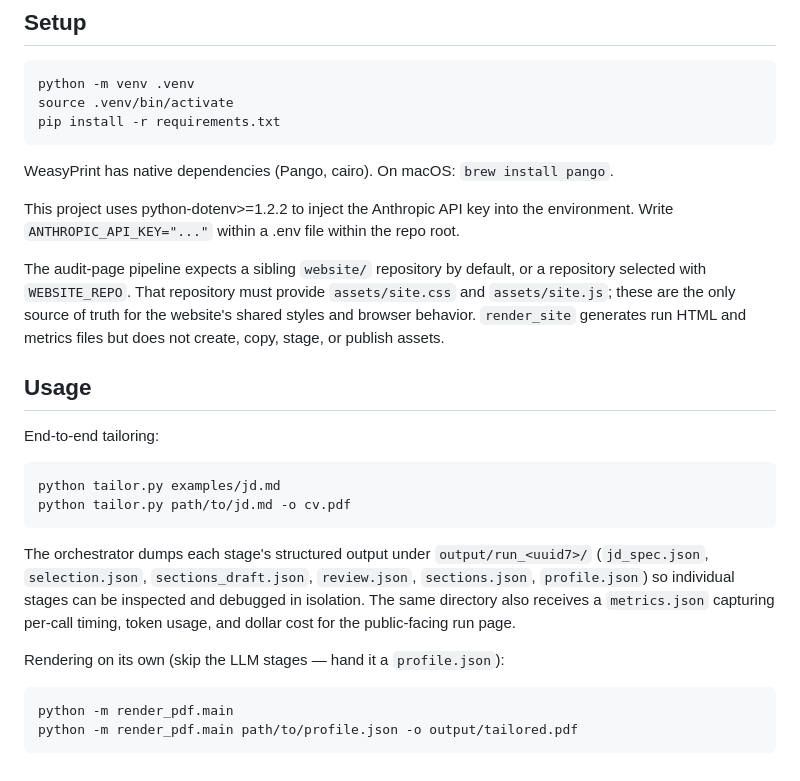
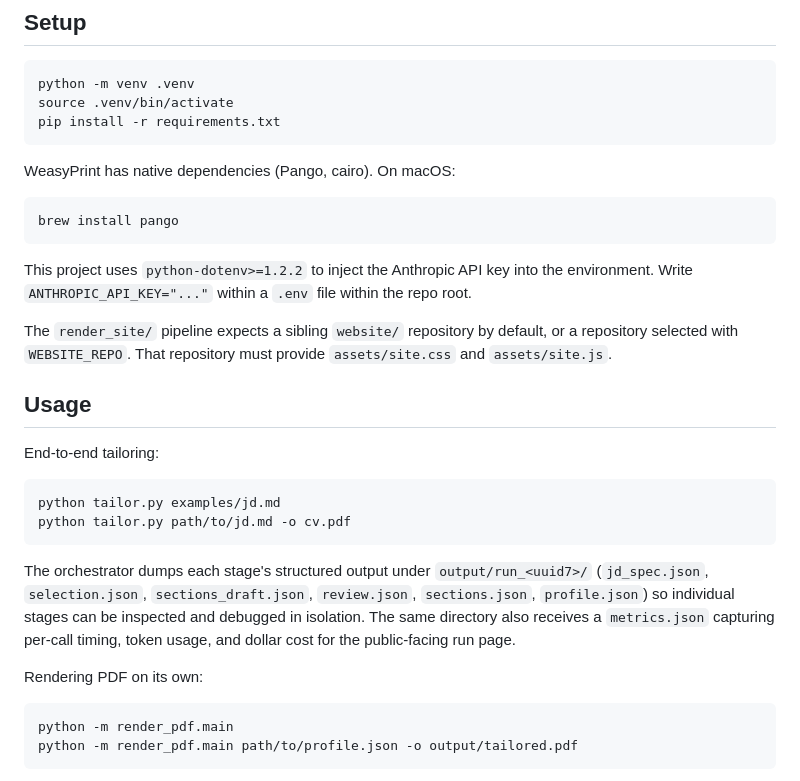
Before and after one commit to DearCM1/cv_generate, a Markdown page: README.md, the part around one of its changes. Drawn GitHub-style.

````diff
--- a/README.md
+++ b/README.md
@@ -54,15 +52,14 @@ pip install -r requirements.txt
 ```
 
 WeasyPrint has native dependencies (Pango, cairo). On macOS:
-`brew install pango`.
 
-This project uses python-dotenv>=1.2.2 to inject the Anthropic API key into the environment. Write `ANTHROPIC_API_KEY="..."` within a .env file within the repo root.
+```bash
+brew install pango
+```
 
-The audit-page pipeline expects a sibling `website/` repository by default,
-or a repository selected with `WEBSITE_REPO`. That repository must provide
-`assets/site.css` and `assets/site.js`; these are the only source of truth for
-the website's shared styles and browser behavior. `render_site` generates run
-HTML and metrics files but does not create, copy, stage, or publish assets.
+This project uses `python-dotenv>=1.2.2` to inject the Anthropic API key into the environment. Write `ANTHROPIC_API_KEY="..."` within a `.env` file within the repo root.
+
+The `render_site/` pipeline expects a sibling `website/` repository by default, or a repository selected with `WEBSITE_REPO`. That repository must provide `assets/site.css` and `assets/site.js`.
 
 ## Usage
 
@@ -73,14 +70,9 @@ python tailor.py examples/jd.md
 python tailor.py path/to/jd.md -o cv.pdf
 ```
 
-The orchestrator dumps each stage's structured output under
-`output/run_<uuid7>/` (`jd_spec.json`, `selection.json`,
-`sections_draft.json`, `review.json`, `sections.json`, `profile.json`)
-so individual stages can be inspected and debugged in isolation. The
-same directory also receives a `metrics.json` capturing per-call
-timing, token usage, and dollar cost for the public-facing run page.
+The orchestrator dumps each stage's structured output under `output/run_<uuid7>/` (`jd_spec.json`, `selection.json`, `sections_draft.json`, `review.json`, `sections.json`, `profile.json`) so individual stages can be inspected and debugged in isolation. The same directory also receives a `metrics.json` capturing per-call timing, token usage, and dollar cost for the public-facing run page.
 
-Rendering on its own (skip the LLM stages — hand it a `profile.json`):
+Rendering PDF on its own:
 
 ```bash
 python -m render_pdf.main
````
Also changed, not shown: other parts of README.md (+20 -46 lines).
